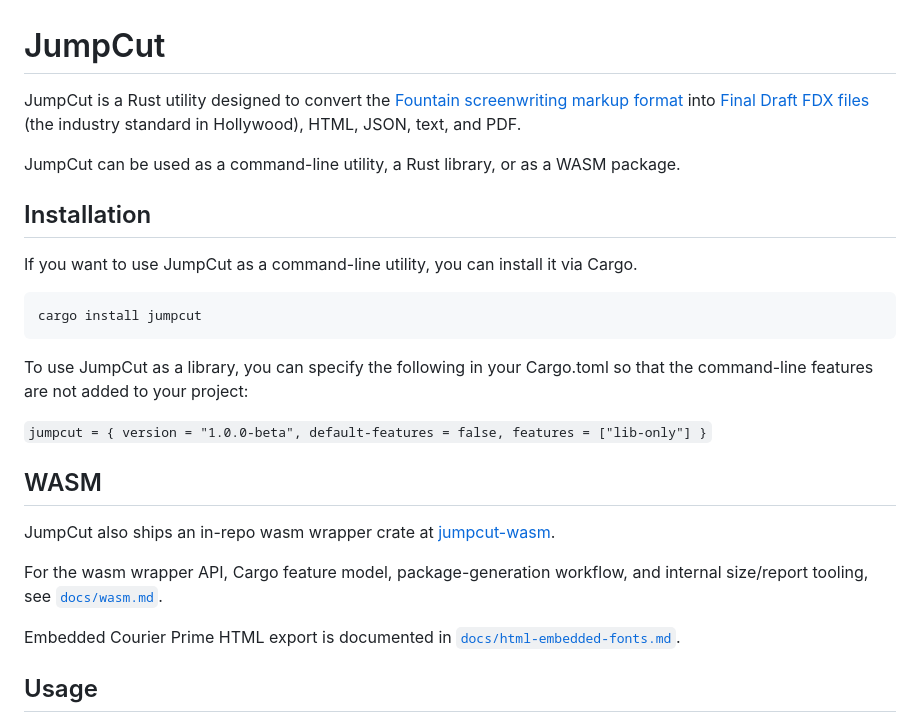
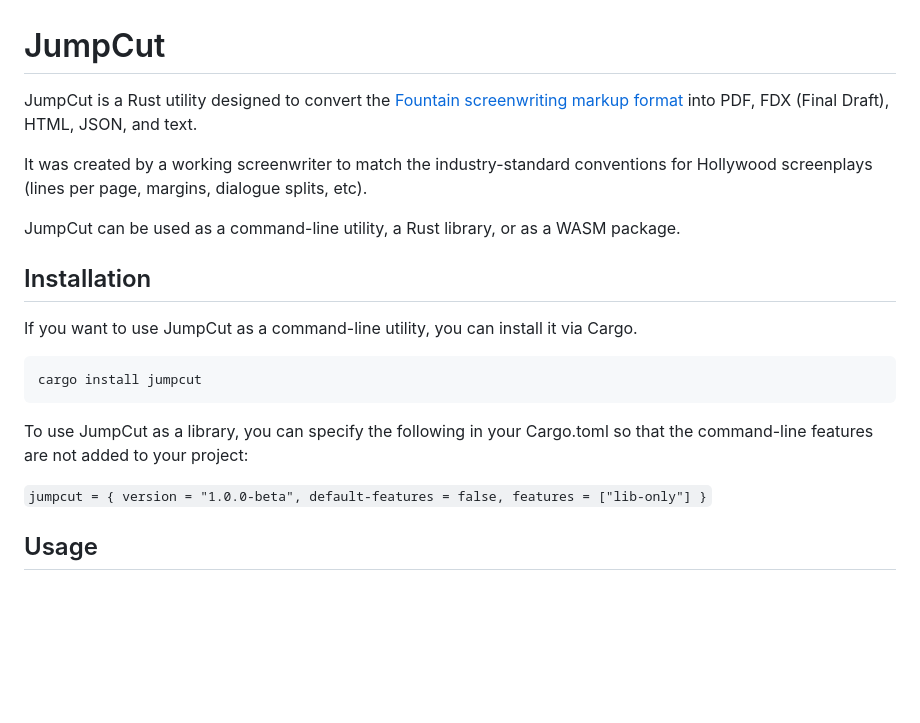
Before and after one commit to SimonGZ/jumpcut, a Markdown page: README.md, the part around one of its changes. Drawn GitHub-style; blank space fills up the shorter version.

```diff
--- a/README.md
+++ b/README.md
@@ -1,6 +1,8 @@
 # JumpCut
 
-JumpCut is a Rust utility designed to convert the [Fountain screenwriting markup format][fountain] into [Final Draft FDX files][FDX] (the industry standard in Hollywood), HTML, JSON, text, and PDF.
+JumpCut is a Rust utility designed to convert the [Fountain screenwriting markup format][fountain] into PDF, FDX (Final Draft), HTML, JSON, and text.
+
+It was created by a working screenwriter to match the industry-standard conventions for Hollywood screenplays (lines per page, margins, dialogue splits, etc).
 
 JumpCut can be used as a command-line utility, a Rust library, or as a WASM package.
 
@@ -16,13 +18,6 @@ To use JumpCut as a library, you can specify the following in your Cargo.toml so
 
 `jumpcut = { version = "1.0.0-beta", default-features = false, features = ["lib-only"] }`
 
-## WASM
-
-JumpCut also ships an in-repo wasm wrapper crate at [jumpcut-wasm](jumpcut-wasm).
-
-For the wasm wrapper API, Cargo feature model, package-generation workflow, and internal size/report tooling, see [`docs/wasm.md`](docs/wasm.md).
-
-Embedded Courier Prime HTML export is documented in [`docs/html-embedded-fonts.md`](docs/html-embedded-fonts.md).
 
 ## Usage
 
```
Also changed, not shown: other parts of README.md (+20 -12 lines).
